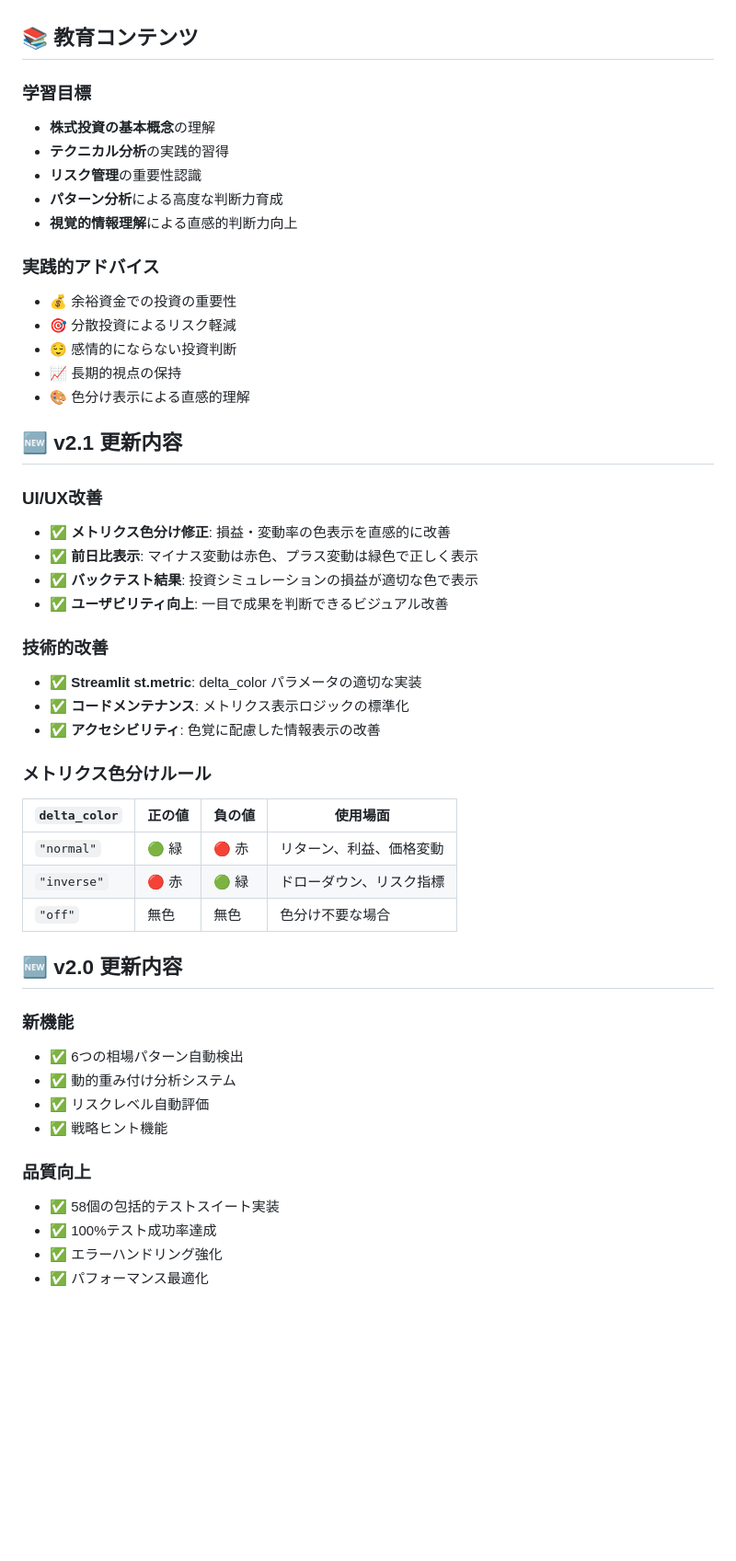
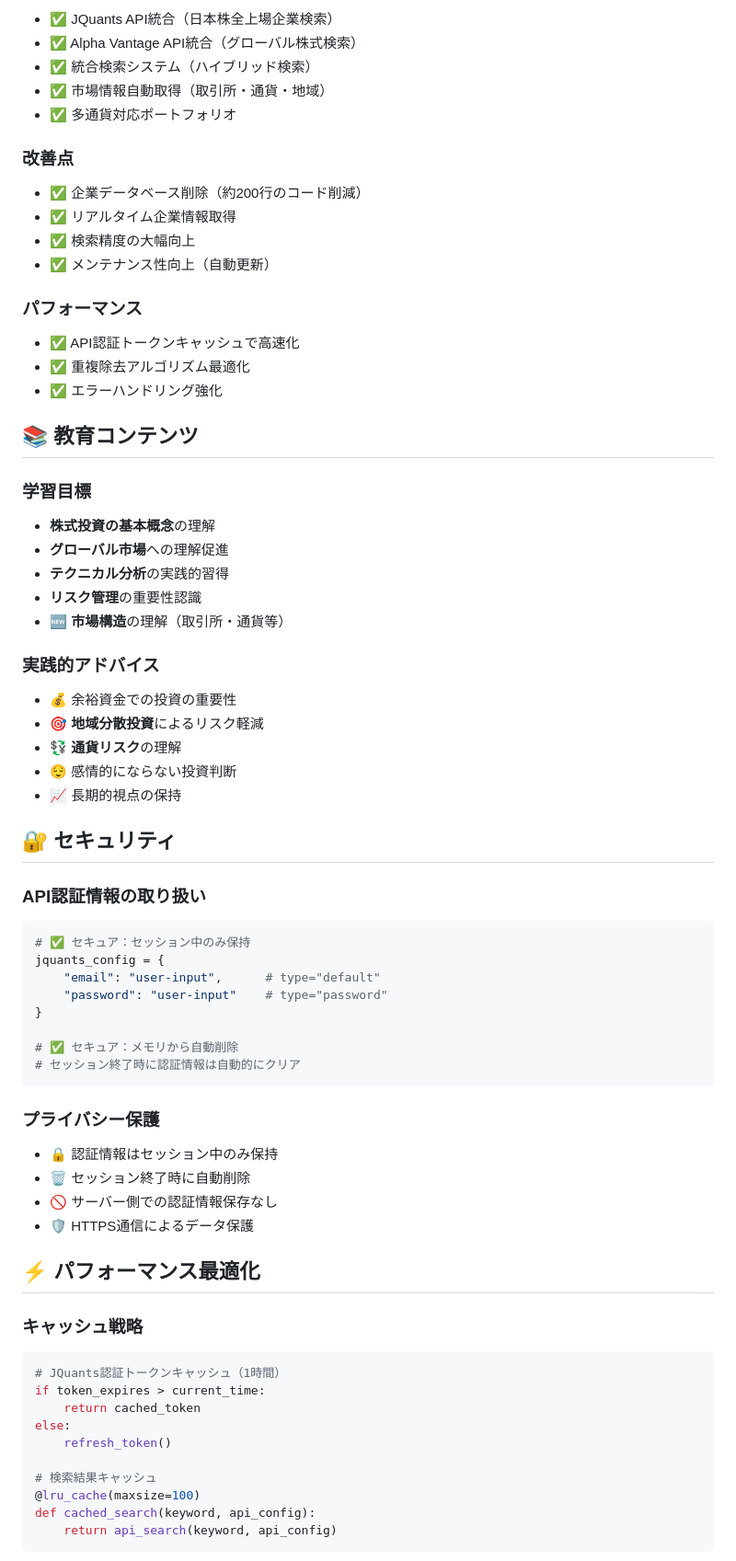
Before and after one commit to wabisukecx/TradeSim, a Markdown page: README.md, the part around one of its changes. Shown at 92% size. Drawn GitHub-style; blank space fills up the shorter version.

````diff
--- a/README.md
+++ b/README.md
@@ -170,50 +254,76 @@ Apple(AAPL), Microsoft(MSFT), Google(GOOGL), Amazon(AMZN), Tesla(TSLA), NVIDIA(N
+- ✅ JQuants API統合（日本株全上場企業検索）
+- ✅ Alpha Vantage API統合（グローバル株式検索）
+- ✅ 統合検索システム（ハイブリッド検索）
+- ✅ 市場情報自動取得（取引所・通貨・地域）
+- ✅ 多通貨対応ポートフォリオ
+
+### 改善点
+
+- ✅ 企業データベース削除（約200行のコード削減）
+- ✅ リアルタイム企業情報取得
+- ✅ 検索精度の大幅向上
+- ✅ メンテナンス性向上（自動更新）
+
+### パフォーマンス
+
+- ✅ API認証トークンキャッシュで高速化
+- ✅ 重複除去アルゴリズム最適化
+- ✅ エラーハンドリング強化
 
 ## 📚 教育コンテンツ
 
 ### 学習目標
+
 - **株式投資の基本概念**の理解
+- **グローバル市場**への理解促進
 - **テクニカル分析**の実践的習得
 - **リスク管理**の重要性認識
-- **パターン分析**による高度な判断力育成
-- **視覚的情報理解**による直感的判断力向上
+- **🆕 市場構造**の理解（取引所・通貨等）
 
 ### 実践的アドバイス
+
 - 💰 余裕資金での投資の重要性
-- 🎯 分散投資によるリスク軽減
+- 🎯 **地域分散投資**によるリスク軽減
+- 💱 **通貨リスク**の理解
 - 😌 感情的にならない投資判断
 - 📈 長期的視点の保持
-- 🎨 色分け表示による直感的理解
 
-## 🆕 v2.1 更新内容
+## 🔐 セキュリティ
 
-### UI/UX改善
-- ✅ **メトリクス色分け修正**: 損益・変動率の色表示を直感的に改善
-- ✅ **前日比表示**: マイナス変動は赤色、プラス変動は緑色で正しく表示
-- ✅ **バックテスト結果**: 投資シミュレーションの損益が適切な色で表示
-- ✅ **ユーザビリティ向上**: 一目で成果を判断できるビジュアル改善
+### API認証情報の取り扱い
 
-### 技術的改善
-- ✅ **Streamlit st.metric**: delta_color パラメータの適切な実装
-- ✅ **コードメンテナンス**: メトリクス表示ロジックの標準化
-- ✅ **アクセシビリティ**: 色覚に配慮した情報表示の改善
+```python
+# ✅ セキュア：セッション中のみ保持
+jquants_config = {
+    "email": "user-input",      # type="default"
+    "password": "user-input"    # type="password"
+}
 
-### メトリクス色分けルール
-| `delta_color` | 正の値 | 負の値 | 使用場面 |
-|---------------|--------|--------|----------|
-| `"normal"` | 🟢 緑 | 🔴 赤 | リターン、利益、価格変動 |
-| `"inverse"` | 🔴 赤 | 🟢 緑 | ドローダウン、リスク指標 |
-| `"off"` | 無色 | 無色 | 色分け不要な場合 |
+# ✅ セキュア：メモリから自動削除
+# セッション終了時に認証情報は自動的にクリア
+```
 
-## 🆕 v2.0 更新内容
+### プライバシー保護
 
-### 新機能
-- ✅ 6つの相場パターン自動検出
-- ✅ 動的重み付け分析システム
-- ✅ リスクレベル自動評価
-- ✅ 戦略ヒント機能
+- 🔒 認証情報はセッション中のみ保持
+- 🗑️ セッション終了時に自動削除
+- 🚫 サーバー側での認証情報保存なし
+- 🛡️ HTTPS通信によるデータ保護
 
-### 品質向上
-- ✅ 58個の包括的テストスイート実装
-- ✅ 100%テスト成功率達成
-- ✅ エラーハンドリング強化
-- ✅ パフォーマンス最適化
+## ⚡ パフォーマンス最適化
+
+### キャッシュ戦略
+
+```python
+# JQuants認証トークンキャッシュ（1時間）
+if token_expires > current_time:
+    return cached_token
+else:
+    refresh_token()
+
+# 検索結果キャッシュ
+@lru_cache(maxsize=100)
+def cached_search(keyword, api_config):
+    return api_search(keyword, api_config)
+```
+
````
Also changed, not shown: other parts of README.md (+213 -87 lines).
